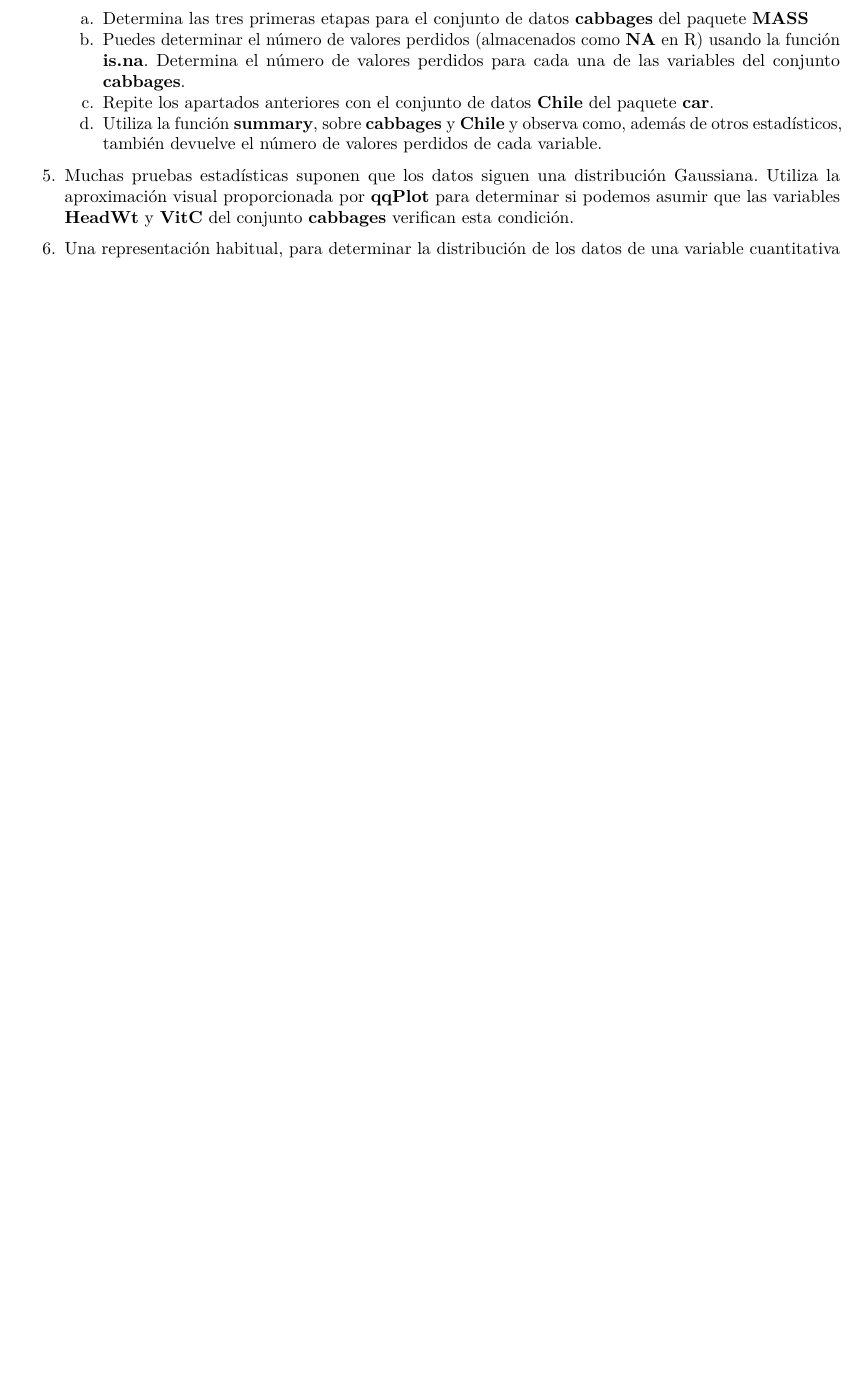
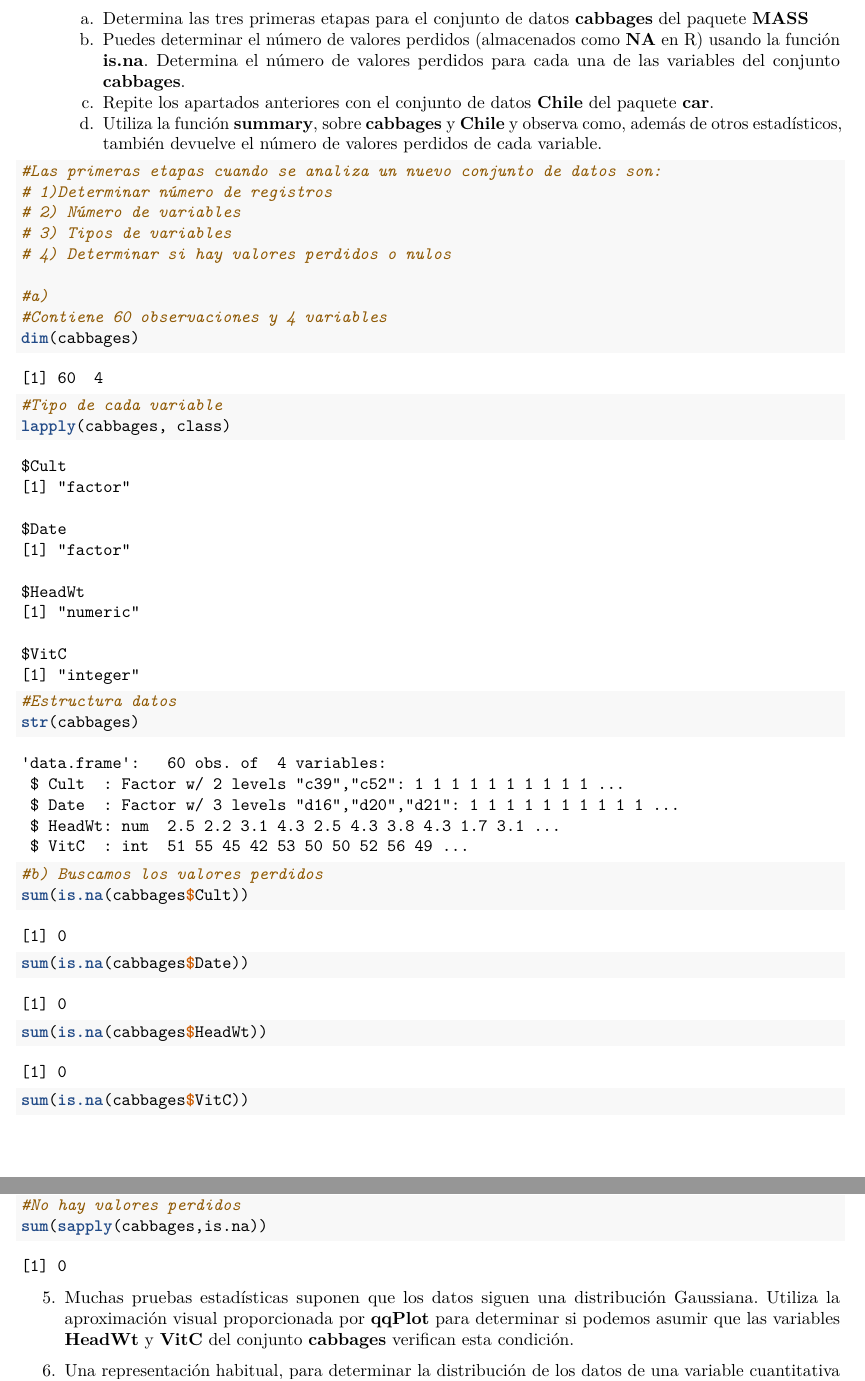
Before and after one commit to Ada-Nuevalos/SolucionesTema1, an R Markdown document (BoletinTema1ALUMNO.Rmd): part of page 7 of 7 before the commit and two parts of pages 7 and 8 of 8 after it, the two joined at a grey line, cut so that both start at the same text, the shorter picture padded with empty space. Rendered offline with R 4.5, knitr and Pandoc, then LaTeX, with nearby package versions.

Commit message:
c) ejer4

````diff
--- a/BoletinTema1ALUMNO.Rmd
+++ b/BoletinTema1ALUMNO.Rmd
@@ -195,16 +195,29 @@
     d.  Utiliza la función **summary**, sobre **cabbages** y **Chile** y observa como, además de otros estadísticos, también devuelve el número de valores perdidos de cada variable.
 
 ```{r}
+#Las primeras etapas cuando se analiza un nuevo conjunto de datos son:
+# 1)Determinar número de registros
+# 2) Número de variables
+# 3) Tipos de variables
+# 4) Determinar si hay valores perdidos o nulos
 
+#a)
+#Contiene 60 observaciones y 4 variables
+dim(cabbages)
 
+#Tipo de cada variable
+lapply(cabbages, class)
+#Estructura datos
+str(cabbages)
 
+#b) Buscamos los valores perdidos
+sum(is.na(cabbages$Cult))
+sum(is.na(cabbages$Date))
+sum(is.na(cabbages$HeadWt))
+sum(is.na(cabbages$VitC))
 
-
-
-
-
-
-
+#No hay valores perdidos
+sum(sapply(cabbages,is.na))
 
 
 
````
